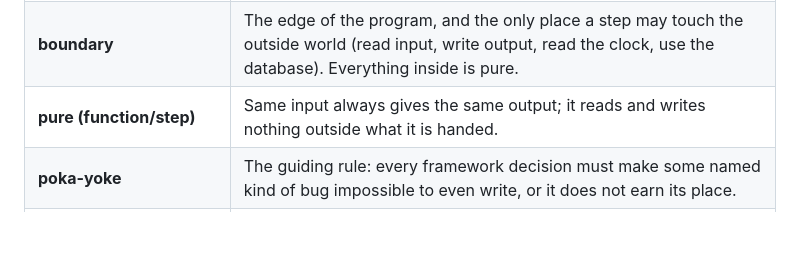
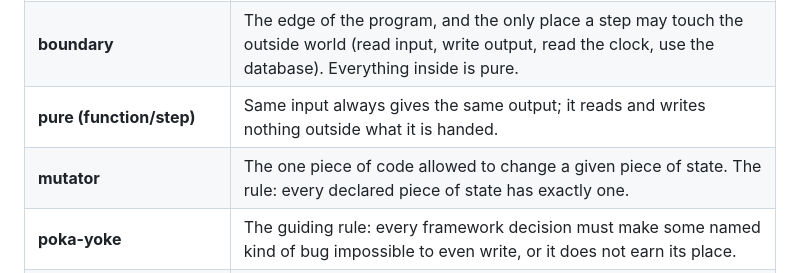
Before and after one commit to openhonest/honest-framework, a Markdown page: specs/GLOSSARY.md, the part around the change. Drawn GitHub-style; blank space fills up the shorter version.

```diff
--- a/specs/GLOSSARY.md
+++ b/specs/GLOSSARY.md
@@ -29,6 +29,7 @@ plain language in the text itself.
 | **binding** | The table that says which recognized kind goes into which slot. |
 | **boundary** | The edge of the program, and the only place a step may touch the outside world (read input, write output, read the clock, use the database). Everything inside is pure. |
 | **pure (function/step)** | Same input always gives the same output; it reads and writes nothing outside what it is handed. |
+| **mutator** | The one piece of code allowed to change a given piece of state. The rule: every declared piece of state has exactly one. |
 | **poka-yoke** | The guiding rule: every framework decision must make some named kind of bug impossible to even write, or it does not earn its place. |
 | **Set** | A finite, written-out list of allowed values for a kind — so every value can be listed and tested in full. (Capitalized to mark the framework concept, distinct from a general set.) |
 | **state machine** | A lookup table that says, for each current condition and each event, what the next condition is. Plain data; looking up the next condition is a pure step. |
```
Also changed, not shown: specs/02-code-quality/honest-state-architecture.md (+3 -3 lines).
